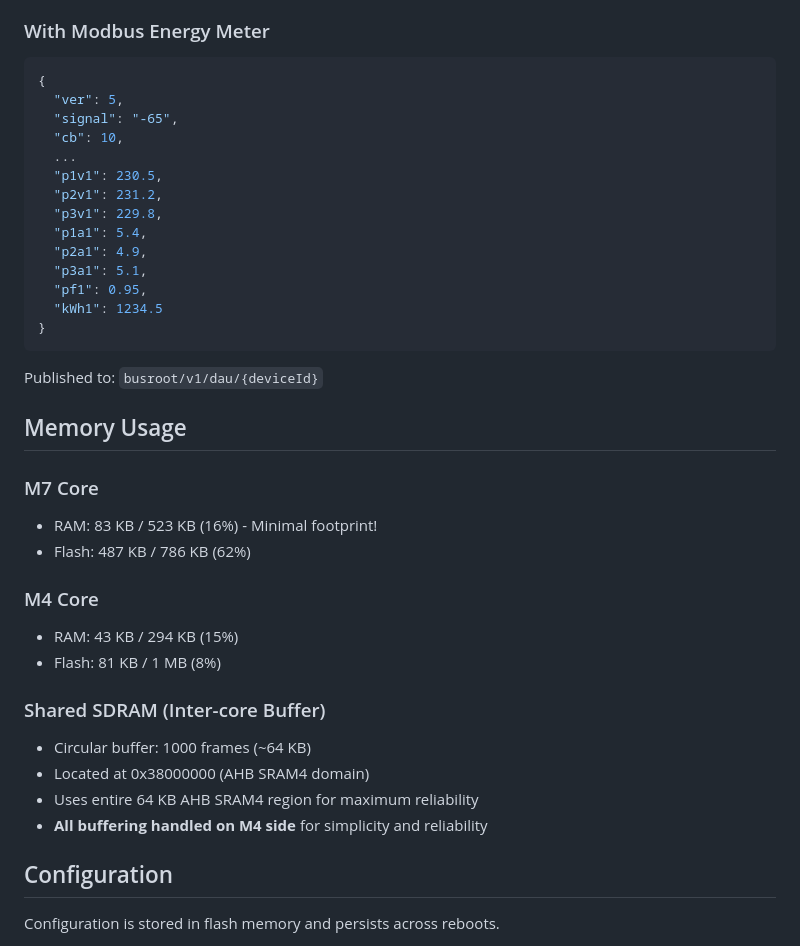
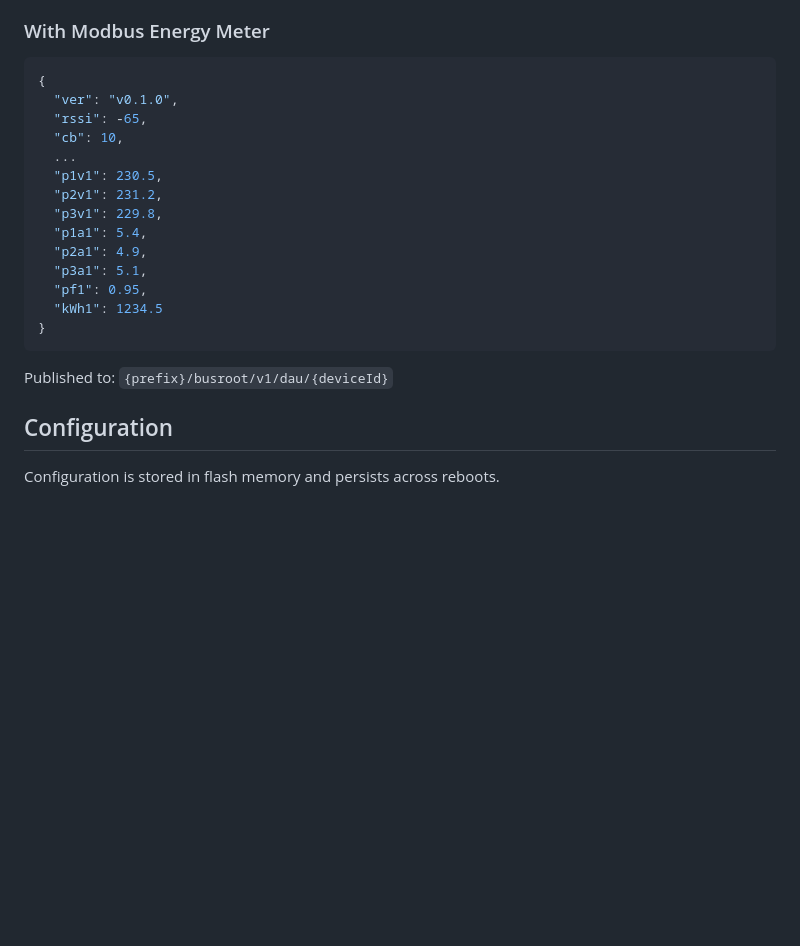
Before and after one commit to outputindustries/busroot-dau, a Markdown page: README.md, the part around the change printed below. Rendered like a GitHub page; blank space fills up the shorter version.

````diff
--- a/README.md
+++ b/README.md
@@ -142,8 +83,8 @@ busroot-dau/
 ### With Modbus Energy Meter
 ```json
 {
-  "ver": 5,
-  "signal": "-65",
+  "ver": "v0.1.0",
+  "rssi": -65,
   "cb": 10,
   ...
   "p1v1": 230.5,
@@ -157,23 +98,7 @@ busroot-dau/
 }
 ```
 
-Published to: `busroot/v1/dau/{deviceId}`
-
-## Memory Usage
-
-### M7 Core
-- RAM: 83 KB / 523 KB (16%) - Minimal footprint!
-- Flash: 487 KB / 786 KB (62%)
-
-### M4 Core
-- RAM: 43 KB / 294 KB (15%)
-- Flash: 81 KB / 1 MB (8%)
-
-### Shared SDRAM (Inter-core Buffer)
-- Circular buffer: 1000 frames (~64 KB)
-- Located at 0x38000000 (AHB SRAM4 domain)
-- Uses entire 64 KB AHB SRAM4 region for maximum reliability
-- **All buffering handled on M4 side** for simplicity and reliability
+Published to: `{prefix}/busroot/v1/dau/{deviceId}`
 
 ## Configuration
 
````
Also changed, not shown: other parts of README.md (+13 -72 lines).
